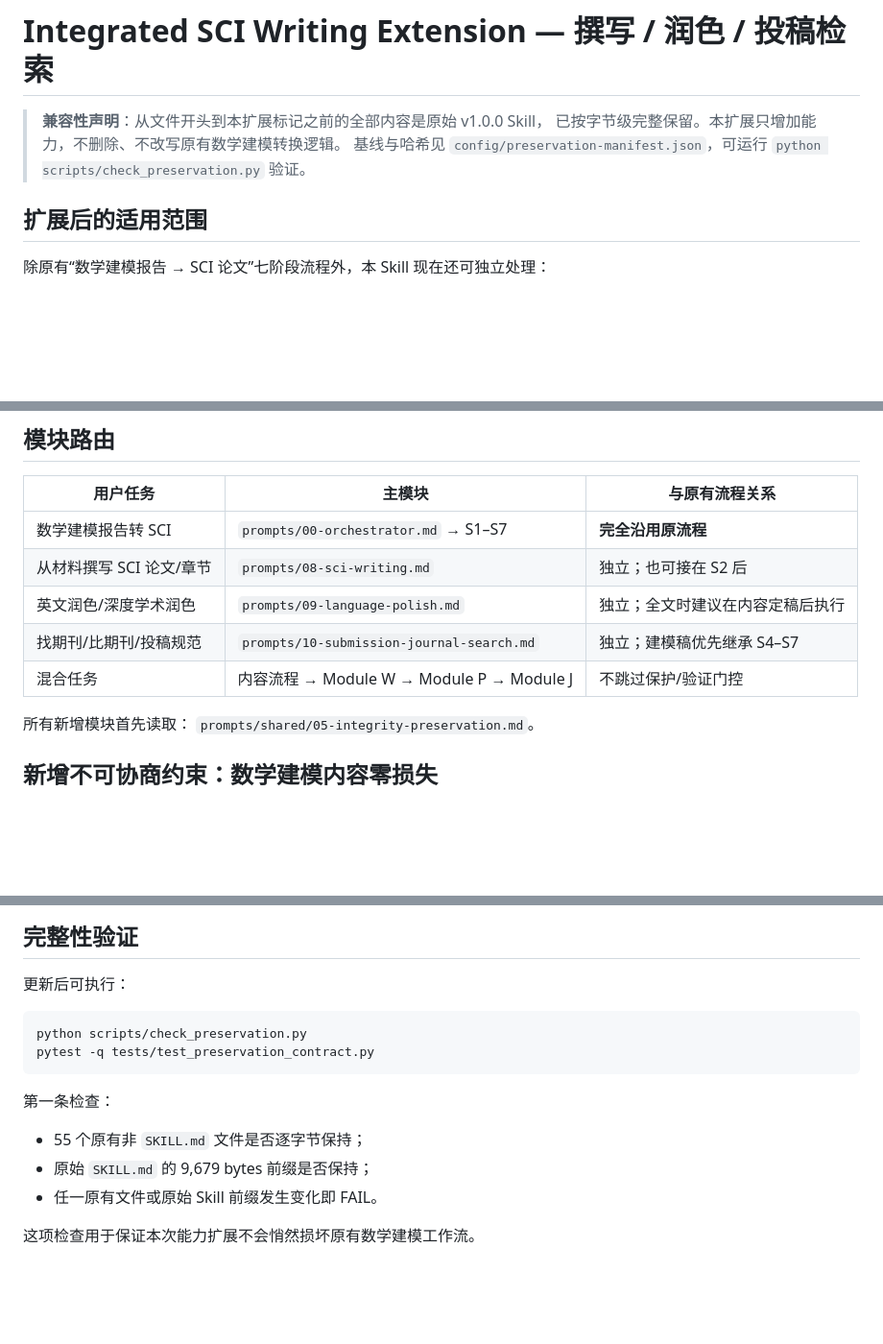
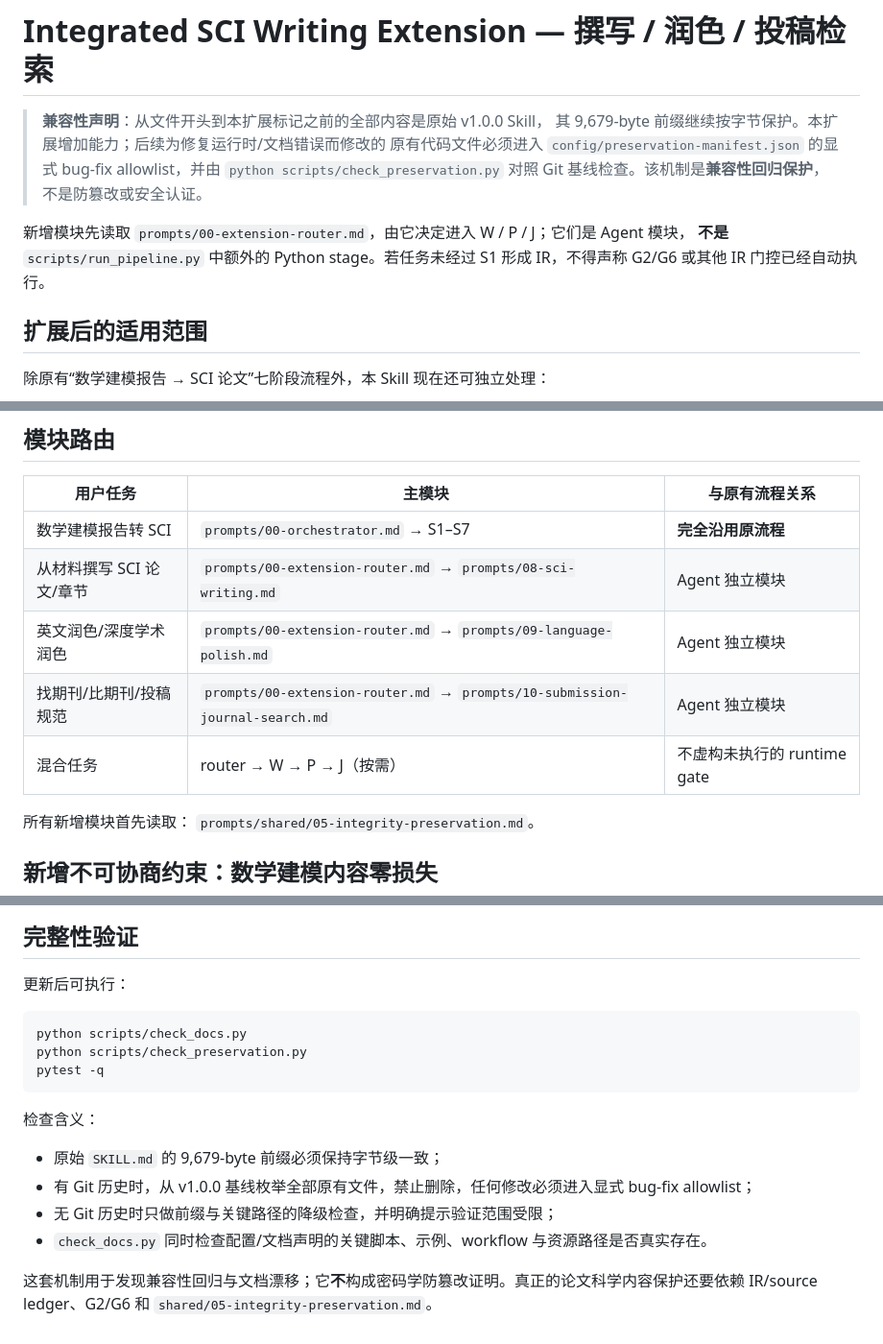
Before and after one commit to siyunhao2025-beep/math-modeling-to-sci-skill, a Markdown page: SKILL.md, 3 parts joined by grey strips. Shown at 96% size. Rendered like a GitHub page; blank space fills up the shorter version.

Commit message:
Correct extension routing and preservation claims without changing legacy Skill prefix

````diff
--- a/SKILL.md
+++ b/SKILL.md
@@ -198,9 +198,14 @@ python scripts/report/build_report.py --workdir runs/demo --out 07-report/conver
 # Integrated SCI Writing Extension — 撰写 / 润色 / 投稿检索
 
 > **兼容性声明**：从文件开头到本扩展标记之前的全部内容是原始 v1.0.0 Skill，
-> 已按字节级完整保留。本扩展只增加能力，不删除、不改写原有数学建模转换逻辑。
-> 基线与哈希见 `config/preservation-manifest.json`，可运行
-> `python scripts/check_preservation.py` 验证。
+> 其 9,679-byte 前缀继续按字节保护。本扩展增加能力；后续为修复运行时/文档错误而修改的
+> 原有代码文件必须进入 `config/preservation-manifest.json` 的显式 bug-fix allowlist，并由
+> `python scripts/check_preservation.py` 对照 Git 基线检查。该机制是**兼容性回归保护**，
+> 不是防篡改或安全认证。
+
+新增模块先读取 `prompts/00-extension-router.md`，由它决定进入 W / P / J；它们是 Agent 模块，
+**不是** `scripts/run_pipeline.py` 中额外的 Python stage。若任务未经过 S1 形成 IR，不得声称
+G2/G6 或其他 IR 门控已经自动执行。
 
 ## 扩展后的适用范围
 
@@ -219,10 +224,10 @@ python scripts/report/build_report.py --workdir runs/demo --out 07-report/conver
 | 用户任务 | 主模块 | 与原有流程关系 |
 |---|---|---|
 | 数学建模报告转 SCI | `prompts/00-orchestrator.md` → S1–S7 | **完全沿用原流程** |
-| 从材料撰写 SCI 论文/章节 | `prompts/08-sci-writing.md` | 独立；也可接在 S2 后 |
-| 英文润色/深度学术润色 | `prompts/09-language-polish.md` | 独立；全文时建议在内容定稿后执行 |
-| 找期刊/比期刊/投稿规范 | `prompts/10-submission-journal-search.md` | 独立；建模稿优先继承 S4–S7 |
-| 混合任务 | 内容流程 → Module W → Module P → Module J | 不跳过保护/验证门控 |
+| 从材料撰写 SCI 论文/章节 | `prompts/00-extension-router.md` → `prompts/08-sci-writing.md` | Agent 独立模块 |
+| 英文润色/深度学术润色 | `prompts/00-extension-router.md` → `prompts/09-language-polish.md` | Agent 独立模块 |
+| 找期刊/比期刊/投稿规范 | `prompts/00-extension-router.md` → `prompts/10-submission-journal-search.md` | Agent 独立模块 |
+| 混合任务 | router → W → P → J（按需） | 不虚构未执行的 runtime gate |
 
 所有新增模块首先读取：
 `prompts/shared/05-integrity-preservation.md`。
@@ -309,13 +314,15 @@ python scripts/report/build_report.py --workdir runs/demo --out 07-report/conver
 更新后可执行：
 
 ```bash
+python scripts/check_docs.py
 python scripts/check_preservation.py
-pytest -q tests/test_preservation_contract.py
+pytest -q
 ```
 
-第一条检查：
-- 55 个原有非 `SKILL.md` 文件是否逐字节保持；
-- 原始 `SKILL.md` 的 9,679 bytes 前缀是否保持；
-- 任一原有文件或原始 Skill 前缀发生变化即 FAIL。
+检查含义：
+- 原始 `SKILL.md` 的 9,679-byte 前缀必须保持字节级一致；
+- 有 Git 历史时，从 v1.0.0 基线枚举全部原有文件，禁止删除，任何修改必须进入显式 bug-fix allowlist；
+- 无 Git 历史时只做前缀与关键路径的降级检查，并明确提示验证范围受限；
+- `check_docs.py` 同时检查配置/文档声明的关键脚本、示例、workflow 与资源路径是否真实存在。
 
-这项检查用于保证本次能力扩展不会悄然损坏原有数学建模工作流。
+这套机制用于发现兼容性回归与文档漂移；它**不**构成密码学防篡改证明。真正的论文科学内容保护还要依赖 IR/source ledger、G2/G6 和 `shared/05-integrity-preservation.md`。
````
